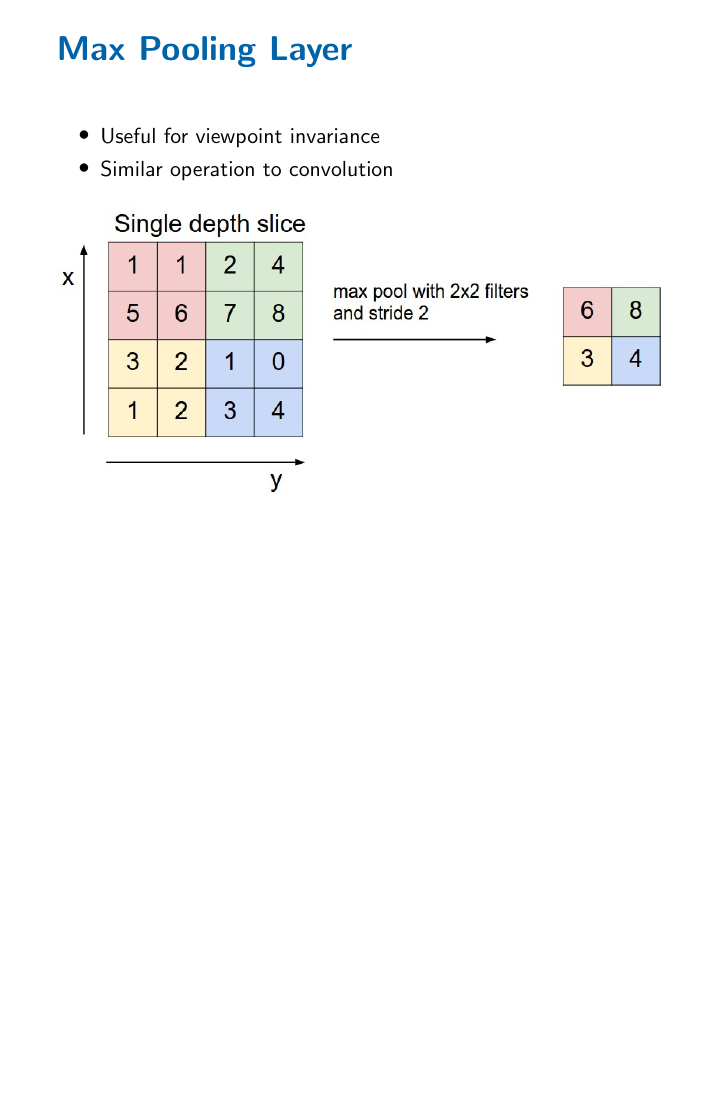
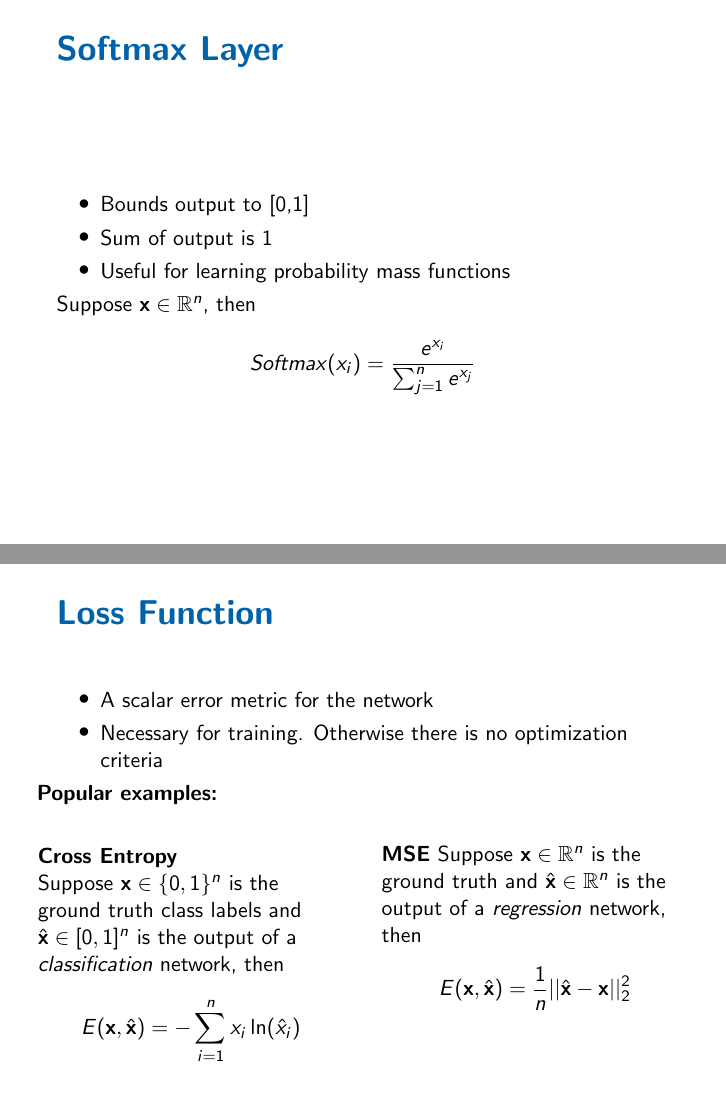
Before and after one commit to nmerrill67/DeepLearningTutorial, LaTeX slides (slides/main.tex): page 7 of 7 before the commit and pages 8 and 9 of 12 after it, the two joined at a grey line, the shorter picture padded with empty space. Compiled offline with pdfLaTeX.

Commit message:
Almost done slides

```diff
--- a/slides/main.tex
+++ b/slides/main.tex
@@ -2,6 +2,7 @@
 
 \usecolortheme{UD}
 
+\usepackage{bm}
 \usepackage{tikz}
 \usetikzlibrary{tikzmark}
 \usetikzlibrary{arrows,shapes,backgrounds}
@@ -143,3 +146,48 @@
         \includegraphics[width=\textwidth]{maxpool}
     \end{figure}
 \end{frame}
+
+\begin{frame}{Softmax Layer}
+    \begin{itemize}
+        \item Bounds output to [0,1]
+        \item Sum of output is 1
+        \item Useful for learning probability mass functions
+    \end{itemize}
+
+    Suppose $\mathbf{x} \in \mathbb{R}^n$, then
+
+    \[
+        Softmax(x_i) = \frac{e^{x_i}}{\sum_{j=1}^{n} e^{x_j}}
+    \]
+
+\end{frame}
+
+\begin{frame}{Loss Function}
+    \begin{itemize}
+        \item A scalar error metric for the network
+        \item Necessary for training. Otherwise there is no optimization criteria
+    \end{itemize}
+    \hspace{-10pt}{\bf Popular examples:}
+
+    \vspace{20pt}
+    \begin{columns}
+        \column{0.5\textwidth}
+            {\bf Cross Entropy}
+
+            Suppose $\mathbf{x} \in \{0,1\}^n$ is the ground truth class labels
+            and $\hat{\mathbf{x}} \in [0,1]^n$ is the output of a \textit{classification} network, then
+            \[
+                E(\mathbf{x}, \hat{\mathbf{x}}) = -\sum_{i=1}^n x_i \ln(\hat{x}_i)
+            \]
+        \column{0.5\textwidth}
+            {\bf MSE}
+            Suppose $\mathbf{x} \in \mathbb{R}^n$ is the ground truth
+            and $\hat{\mathbf{x}} \in \mathbb{R}^n$ is the output of a \textit{regression} network, then
+            \[
+                E(\mathbf{x}, \hat{\mathbf{x}}) = \frac{1}{n} ||\hat{\mathbf{x}} - \mathbf{x}||_2^2
+            \]
+            \vspace{10pt}
+
+    \end{columns}
+
+\end{frame}
```
Also changed, not shown: slides/figs/minimum.png (added), slides/main.pdf, slides/main.tex (47 more changed lines).
